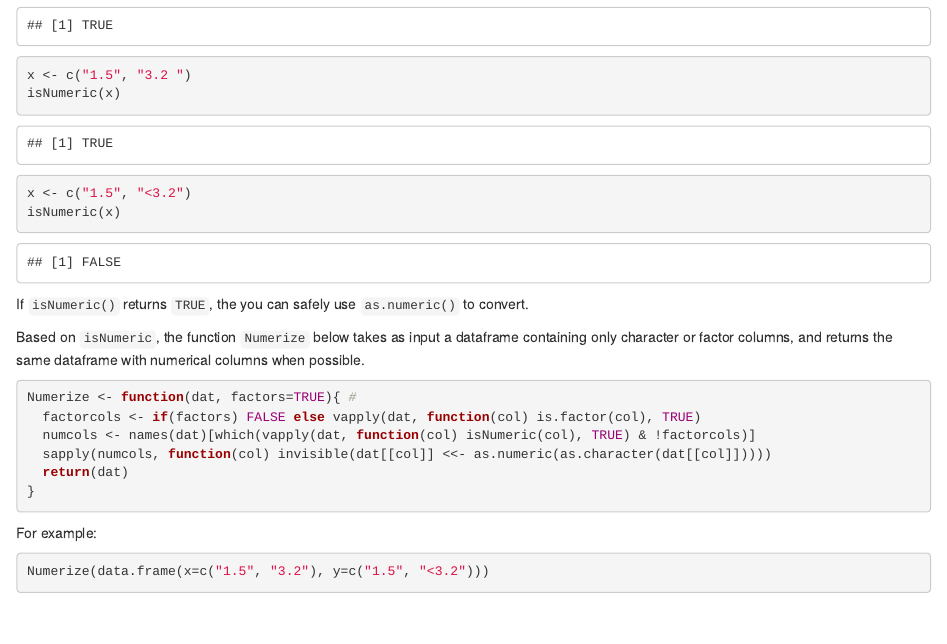
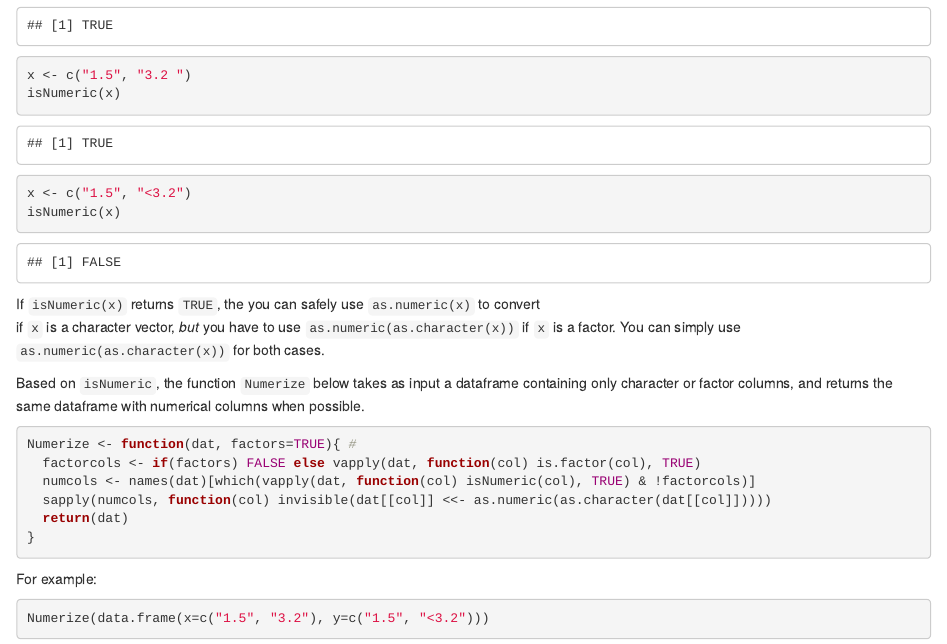
Before and after one commit to stla/stlapblog, an R Markdown document (posts/Numextract.Rmd): the page in a window 1100 px wide, from 3590 px down. Rendered offline with R 4.5, knitr and Pandoc, with nearby package versions; some code elsewhere in the file could not run offline.

Commit message:
update Numextract

````diff
--- a/posts/Numextract.Rmd
+++ b/posts/Numextract.Rmd
@@ -147,7 +147,9 @@ x <- c("1.5", "<3.2")
 isNumeric(x)
 ```
 
-If `isNumeric()` returns `TRUE`, the you can safely use `as.numeric()` to convert.
+If `isNumeric(x)` returns `TRUE`, the you can safely use `as.numeric(x)` to convert
+if `x` is a character vector, *but* you have to use `as.numeric(as.character(x))`
+if `x` is a factor. You can simply use `as.numeric(as.character(x))` for both cases.
 
 Based on `isNumeric`, the function `Numerize` below takes as input a dataframe containing only
 character or factor columns, and returns the same dataframe
````
Also changed, not shown: posts/Numextract.html.
